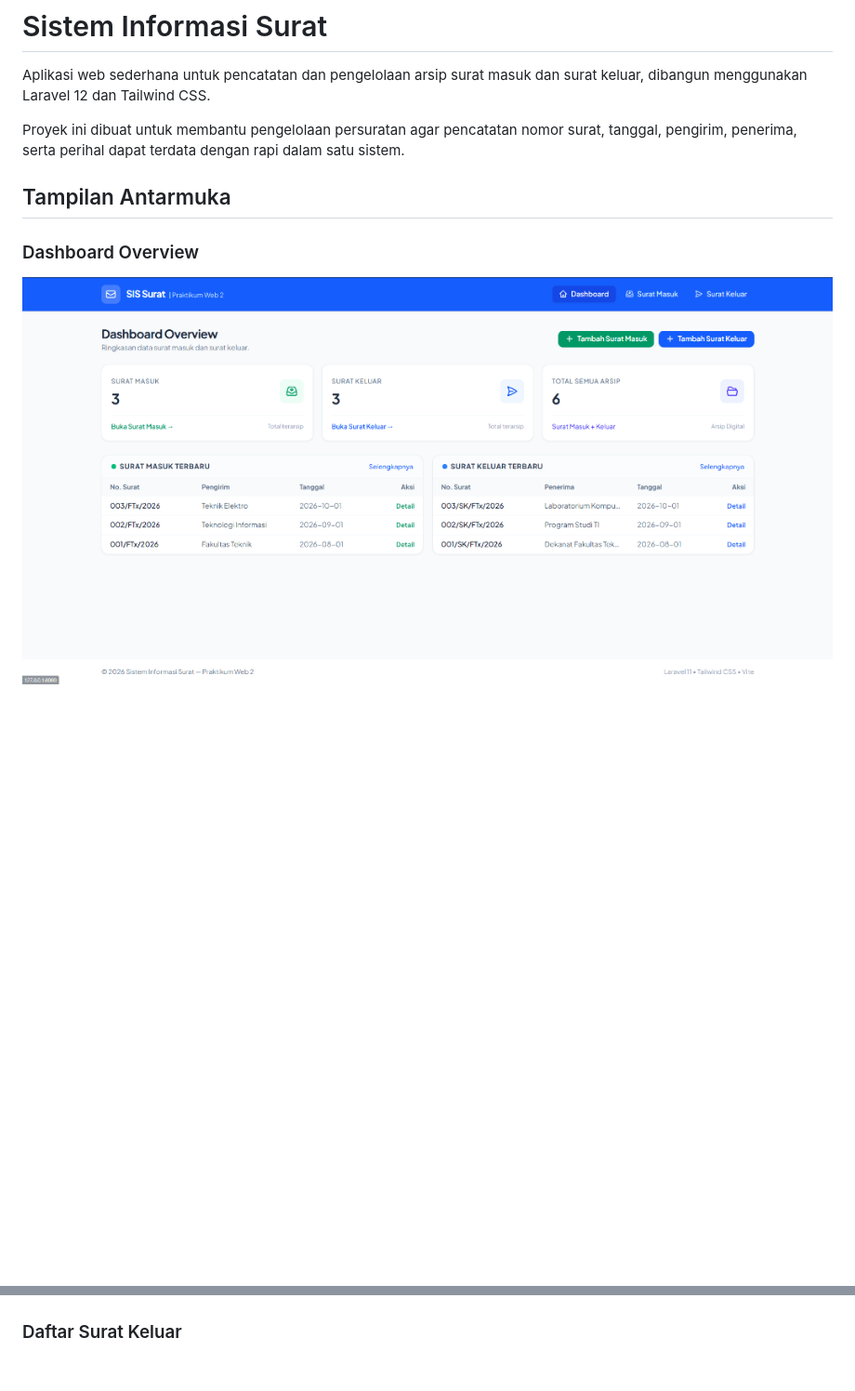
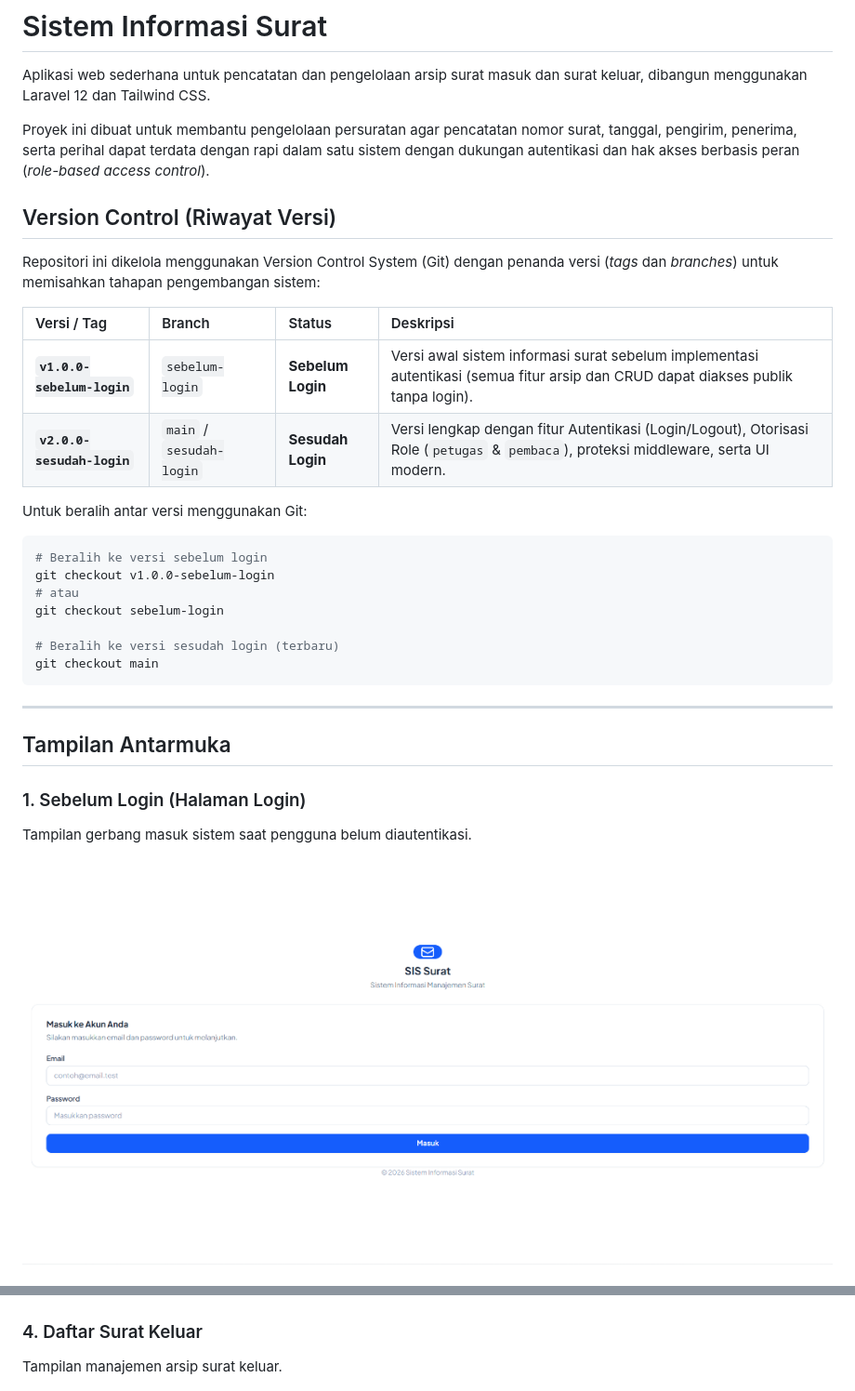
Before and after one commit to ghostfaceeeeee/Sistem-informasi-surat, a Markdown page: README.md, 2 parts joined by grey strips. Shown at 93% size. Rendered like a GitHub page; pictures changed too: assets/screenshots/dashboard.png, assets/screenshots/login.png (added); blank space fills up the shorter version.

Commit message:
feat: perbarui tangkapan layar antarmuka sebelum & sesudah login, perbarui UI, dan dokumentasi version control

````diff
--- a/README.md
+++ b/README.md
@@ -2,12 +2,36 @@
 
 Aplikasi web sederhana untuk pencatatan dan pengelolaan arsip surat masuk dan surat keluar, dibangun menggunakan Laravel 12 dan Tailwind CSS.
 
-Proyek ini dibuat untuk membantu pengelolaan persuratan agar pencatatan nomor surat, tanggal, pengirim, penerima, serta perihal dapat terdata dengan rapi dalam satu sistem.
+Proyek ini dibuat untuk membantu pengelolaan persuratan agar pencatatan nomor surat, tanggal, pengirim, penerima, serta perihal dapat terdata dengan rapi dalam satu sistem dengan dukungan autentikasi dan hak akses berbasis peran (*role-based access control*).
+
+## Version Control (Riwayat Versi)
+
+Repositori ini dikelola menggunakan Version Control System (Git) dengan penanda versi (*tags* dan *branches*) untuk memisahkan tahapan pengembangan sistem:
+
+| Versi / Tag | Branch | Status | Deskripsi |
+| :--- | :--- | :--- | :--- |
+| **`v1.0.0-sebelum-login`** | `sebelum-login` | **Sebelum Login** | Versi awal sistem informasi surat sebelum implementasi autentikasi (semua fitur arsip dan CRUD dapat diakses publik tanpa login). |
+| **`v2.0.0-sesudah-login`** | `main` / `sesudah-login` | **Sesudah Login** | Versi lengkap dengan fitur Autentikasi (Login/Logout), Otorisasi Role (`petugas` & `pembaca`), proteksi middleware, serta UI modern. |
+
+Untuk beralih antar versi menggunakan Git:
+
+```bash
+# Beralih ke versi sebelum login
+git checkout v1.0.0-sebelum-login
+# atau
+git checkout sebelum-login
+
+# Beralih ke versi sesudah login (terbaru)
+git checkout main
+```
+
+---
 
 ## Tampilan Antarmuka
 
-### Dashboard Overview
+### 1. Sebelum Login (Halaman Login)
+Tampilan gerbang masuk sistem saat pengguna belum diautentikasi.
 <p align="center">
-  <img src="assets/screenshots/dashboard.png" width="100%" alt="Dashboard Overview" />
+  <img src="assets/screenshots/login.png" width="100%" alt="Halaman Login (Sebelum Login)" />
 </p>
 
@@ -16,7 +47,8 @@ Proyek ini dibuat untuk membantu pengelolaan persuratan agar pencatatan nomor su
   <img src="assets/screenshots/surat-masuk.png" width="100%" alt="Daftar Surat Masuk" />
 </p>
 
-### Daftar Surat Keluar
+### 4. Daftar Surat Keluar
+Tampilan manajemen arsip surat keluar.
 <p align="center">
   <img src="assets/screenshots/surat-keluar.png" width="100%" alt="Daftar Surat Keluar" />
 </p>
````
Also changed, not shown: other parts of README.md (+44 -16 lines), assets/screenshots/sebelum-login.png (added), assets/screenshots/sesudah-login.png (added), 2 other files.
